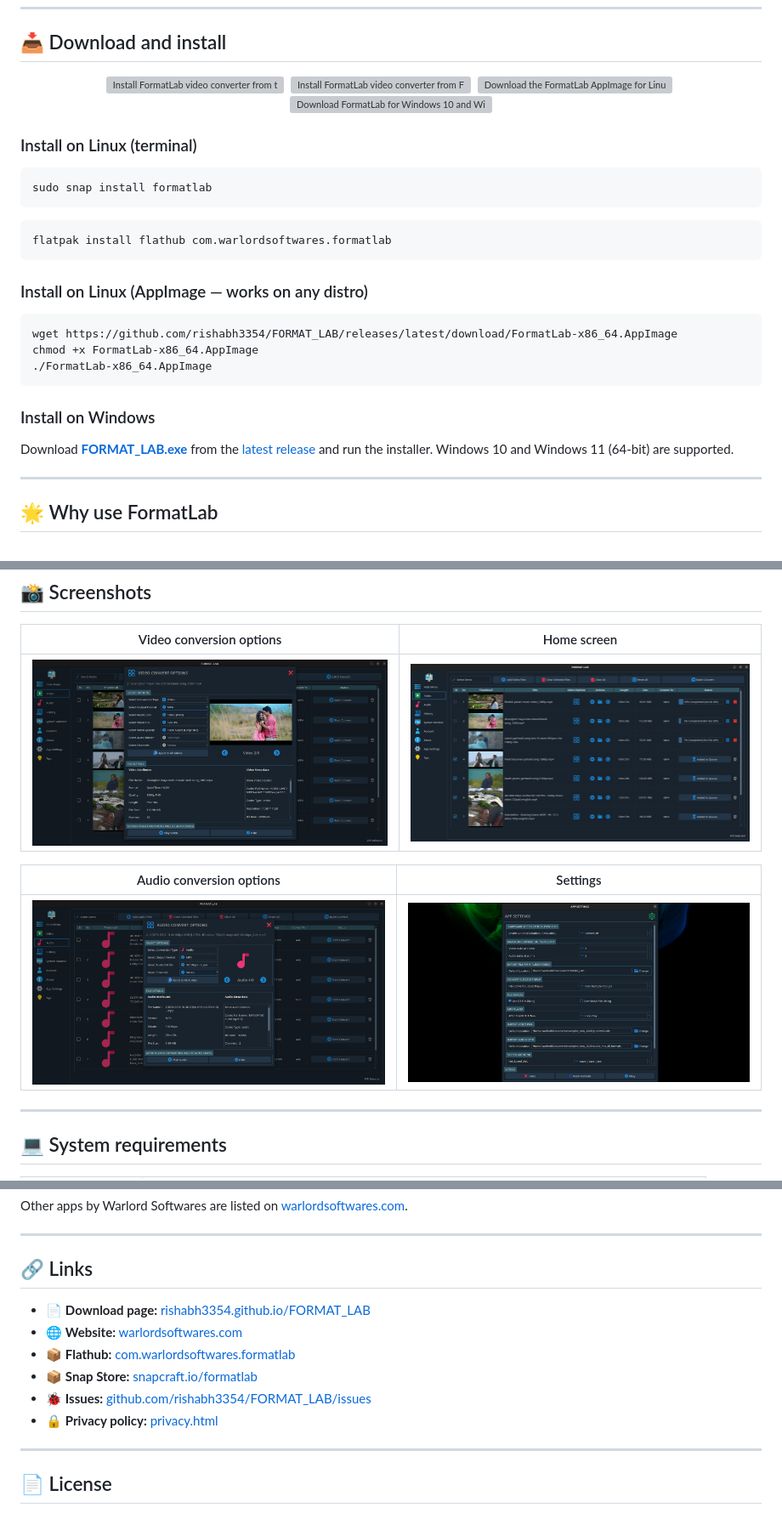
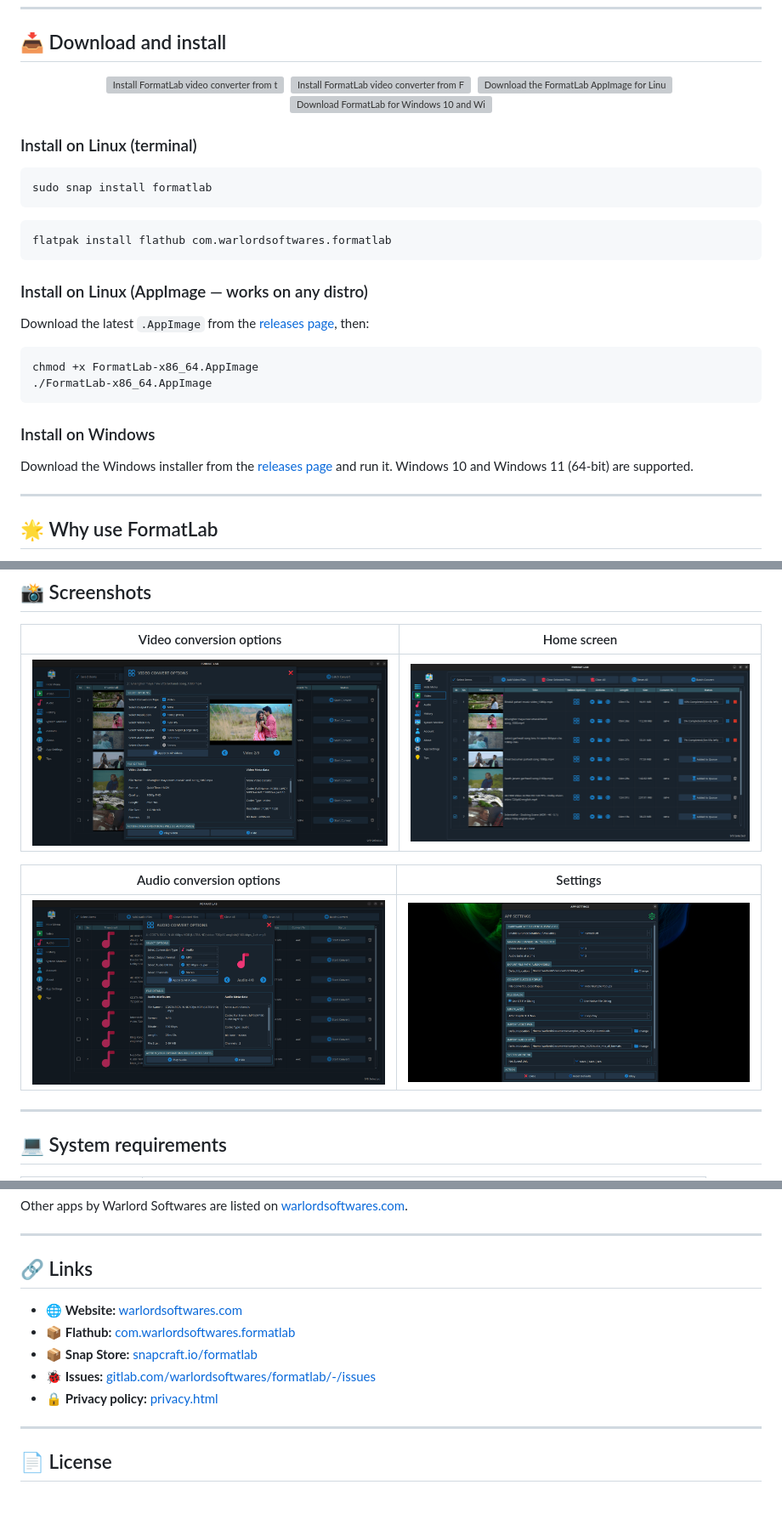
Before and after one commit to rishabh3354/FORMAT_LAB, a Markdown page: README.md, 3 parts joined by grey strips. Shown at 85% size. GitHub-like rendering; grey boxes are pictures that could not be loaded.

````diff
--- a/README.md
+++ b/README.md
@@ -59,15 +58,16 @@ flatpak install flathub com.warlordsoftwares.formatlab
 
 ### Install on Linux (AppImage — works on any distro)
 
+Download the latest `.AppImage` from the [releases page](https://gitlab.com/warlordsoftwares/formatlab/-/releases), then:
+
 ```bash
-wget https://github.com/rishabh3354/FORMAT_LAB/releases/latest/download/FormatLab-x86_64.AppImage
 chmod +x FormatLab-x86_64.AppImage
 ./FormatLab-x86_64.AppImage
 ```
 
 ### Install on Windows
 
-Download **[FORMAT_LAB.exe](https://github.com/rishabh3354/FORMAT_LAB/releases/latest/download/FORMAT_LAB.exe)** from the [latest release](https://github.com/rishabh3354/FORMAT_LAB/releases/latest) and run the installer. Windows 10 and Windows 11 (64-bit) are supported.
+Download the Windows installer from the [releases page](https://gitlab.com/warlordsoftwares/formatlab/-/releases) and run it. Windows 10 and Windows 11 (64-bit) are supported.
 
 ---
 
@@ -142,11 +142,11 @@ FormatLab is built for the conversions people actually need every day:
 
 | Video conversion options | Home screen |
 |---|---|
-| ![FormatLab video conversion settings — codec, resolution, bitrate and frame rate](https://raw.githubusercontent.com/rishabh3354/FORMAT_LAB/main/share/screenshots/video-convert-options.png) | ![FormatLab home screen with drag-and-drop file queue](https://raw.githubusercontent.com/rishabh3354/FORMAT_LAB/main/share/screenshots/home-page.png) |
+| ![FormatLab video conversion settings — codec, resolution, bitrate and frame rate](share/screenshots/video-convert-options.png) | ![FormatLab home screen with drag-and-drop file queue](share/screenshots/home-page.png) |
 
 | Audio conversion options | Settings |
 |---|---|
-| ![FormatLab audio conversion settings — MP3, FLAC, WAV bitrate and channels](https://raw.githubusercontent.com/rishabh3354/FORMAT_LAB/main/share/screenshots/audio-convert-options.png) | ![FormatLab application settings and output preferences](https://raw.githubusercontent.com/rishabh3354/FORMAT_LAB/main/share/screenshots/app-settings.png) |
+| ![FormatLab audio conversion settings — MP3, FLAC, WAV bitrate and channels](share/screenshots/audio-convert-options.png) | ![FormatLab application settings and output preferences](share/screenshots/app-settings.png) |
 
 ---
 
@@ -221,12 +221,11 @@ Other apps by Warlord Softwares are listed on [warlordsoftwares.com](https://war
 
 ## 🔗 Links
 
-- 📄 **Download page:** [rishabh3354.github.io/FORMAT_LAB](https://rishabh3354.github.io/FORMAT_LAB/)
 - 🌐 **Website:** [warlordsoftwares.com](https://warlordsoftwares.com/trending-apps/formatlab-pro-convert-or-compress-video-audio-formats-one-click/)
 - 📦 **Flathub:** [com.warlordsoftwares.formatlab](https://flathub.org/apps/details/com.warlordsoftwares.formatlab)
 - 📦 **Snap Store:** [snapcraft.io/formatlab](https://snapcraft.io/formatlab)
-- 🐞 **Issues:** [github.com/rishabh3354/FORMAT_LAB/issues](https://github.com/rishabh3354/FORMAT_LAB/issues)
-- 🔒 **Privacy policy:** [privacy.html](https://rishabh3354.github.io/FORMAT_LAB/privacy.html)
+- 🐞 **Issues:** [gitlab.com/warlordsoftwares/formatlab/-/issues](https://gitlab.com/warlordsoftwares/formatlab/-/issues)
+- 🔒 **Privacy policy:** [privacy.html](https://warlordsoftwares.com/privacy-policy/)
 
 ---
 
````
Also changed, not shown: other parts of README.md (+5 -6 lines).
